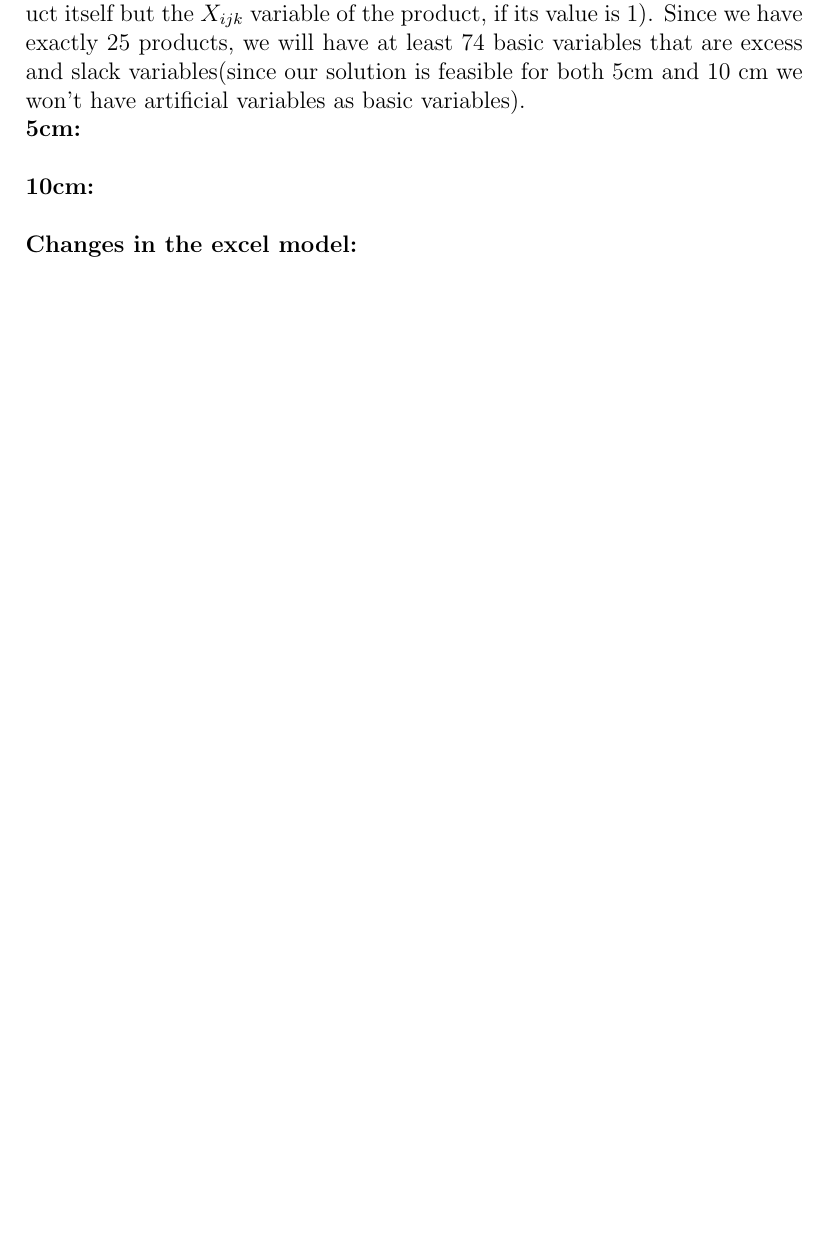
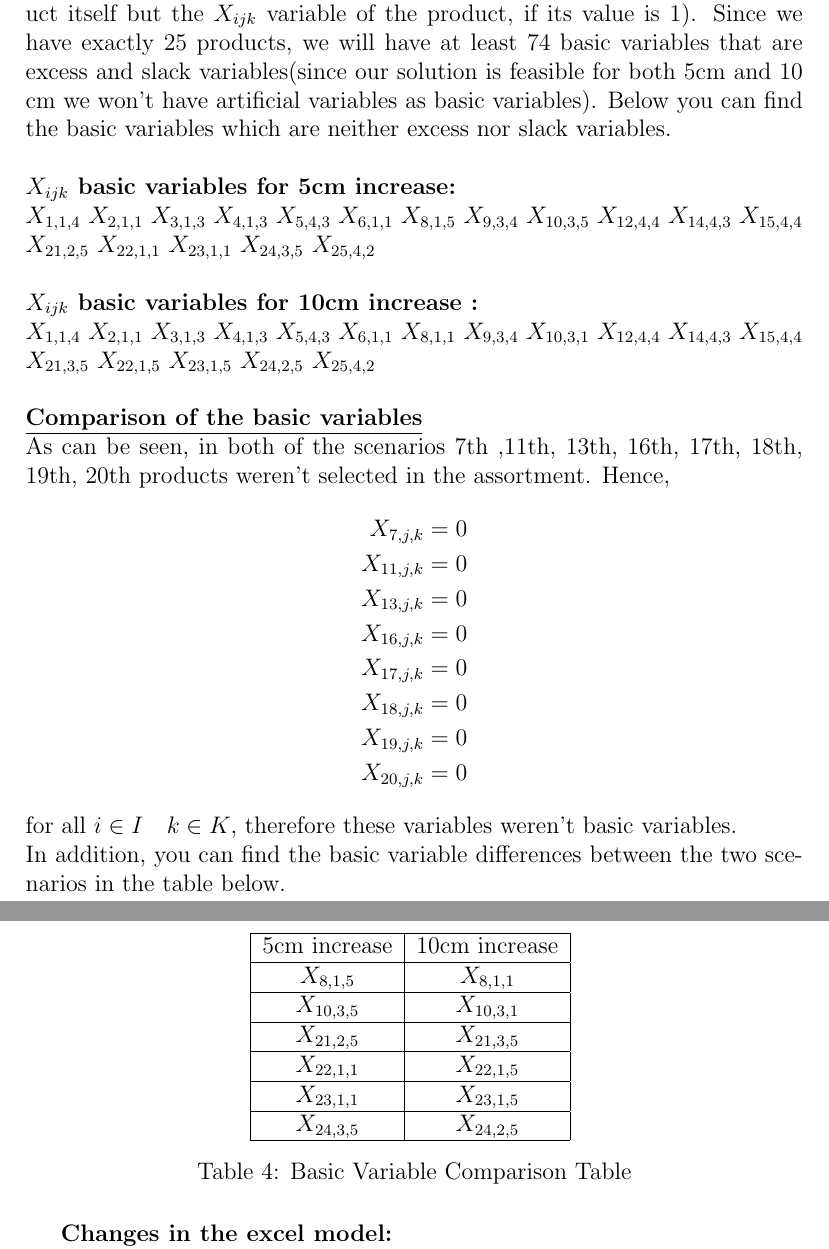
Before and after one commit to oonat/IE407-Term-Project, a LaTeX document (report V2/Report-v2.tex, which reads report V2/Chapters-v2/Q6.tex): part of page 15 of 24 before the commit and two parts of pages 15 and 16 of 25 after it, the two joined at a grey line, cut so that both start at the same text, the shorter picture padded with empty space. Compiled offline with pdfLaTeX.

Commit message:
add basic variables to q6

```diff
--- a/report V2/Chapters-v2/Q6.tex
+++ b/report V2/Chapters-v2/Q6.tex
@@ -26,11 +26,81 @@ For the second case, we are relaxing constraints a bit more. As a result of incr
 As a result, increasing the width of Shelf 5 by 10cm is a more preferable scenario when we compare it with 5cm increase.\\
 \\
 \underline{\textbf{Basic Variables:}}\\
-Basic variables for a problem is dependent on its number of constrains. Since this question's model is same as Q2 we know that we have 99 constrains which means we have 99 basic variables. We have a total of 25 products and and every assorted product is 1 of those basic variables(It's actually not the product itself but the $X_{ijk}$ variable of the product, if its value is 1). Since we have exactly 25 products, we will have at least 74 basic variables that are excess and slack variables(since our solution is feasible for both 5cm and 10 cm we won't have artificial variables as basic variables).
-\\
-\textbf{5cm:}\\
-\\
-\textbf{10cm:}\\
-\\
+Basic variables for a problem is dependent on its number of constrains. Since this question's model is same as Q2 we know that we have 99 constrains which means we have 99 basic variables. We have a total of 25 products and and every assorted product is 1 of those basic variables(It's actually not the product itself but the $X_{ijk}$ variable of the product, if its value is 1). Since we have exactly 25 products, we will have at least 74 basic variables that are excess and slack variables(since our solution is feasible for both 5cm and 10 cm we won't have artificial variables as basic variables). Below you can find the basic variables which are neither excess nor slack variables.
+\\ \\
+\textbf{$X_{ijk}$ basic variables for 5cm increase:}\\
+$X_{1,1,4}$
+$X_{2,1,1}$
+$X_{3,1,3}$
+$X_{4,1,3}$
+$X_{5,4,3}$
+$X_{6,1,1}$
+$X_{8,1,5}$
+$X_{9,3,4}$
+$X_{10,3,5}$
+$X_{12,4,4}$
+$X_{14,4,3}$
+$X_{15,4,4}$
+$X_{21,2,5}$
+$X_{22,1,1}$
+$X_{23,1,1}$
+$X_{24,3,5}$
+$X_{25,4,2}$
+\\ \\
+\textbf{$X_{ijk}$ basic variables for 10cm increase :}\\
+$X_{1,1,4}$
+$X_{2,1,1}$
+$X_{3,1,3}$
+$X_{4,1,3}$
+$X_{5,4,3}$
+$X_{6,1,1}$
+$X_{8,1,1}$
+$X_{9,3,4}$
+$X_{10,3,1}$
+$X_{12,4,4}$
+$X_{14,4,3}$
+$X_{15,4,4}$
+$X_{21,3,5}$
+$X_{22,1,5}$
+$X_{23,1,5}$
+$X_{24,2,5}$
+$X_{25,4,2}$
+\\ \\
+\underline{\textbf{Comparison of the basic variables}}\\
+As can be seen, in both of the scenarios 7th ,11th, 13th, 16th, 17th, 18th, 19th, 20th products weren't selected in the assortment. Hence,
+\begin{align*}
+X_{7,j,k} & = 0 \\
+X_{11,j,k} & = 0 \\
+X_{13,j,k} & = 0 \\
+X_{16,j,k} & = 0 \\
+X_{17,j,k} & = 0 \\
+X_{18,j,k} & = 0 \\
+X_{19,j,k} & = 0 \\
+X_{20,j,k} & = 0
+\end{align*}
+for all $i \in I \quad k \in K$, therefore these variables weren't basic variables. \\
+In addition, you can find the basic variable differences between the two scenarios in the table below. \\
+\begin{table}[H]
+	\centering
+	\begin{tabular}{| c | c |}
+		\hline
+		5cm increase & 10cm increase \\
+		\hline
+		$X_{8,1,5}$ & $X_{8,1,1}$ \\
+		\hline
+		$X_{10,3,5}$ & $X_{10,3,1}$ \\
+		\hline
+		$X_{21,2,5}$ & $X_{21,3,5}$ \\
+		\hline
+		$X_{22,1,1}$ & $X_{22,1,5}$ \\
+		\hline
+		$X_{23,1,1}$ & $X_{23,1,5}$ \\
+		\hline
+		$X_{24,3,5}$ & $X_{24,2,5}$ \\
+		\hline
+	\end{tabular}
+\caption{Basic Variable Comparison Table}
+\end{table}
+
 \underline{\textbf{Changes in the excel model:}}\\
 We changed $w_5$ to 115 and 120
```
Also changed, not shown: report V2/Report-v2.pdf.
